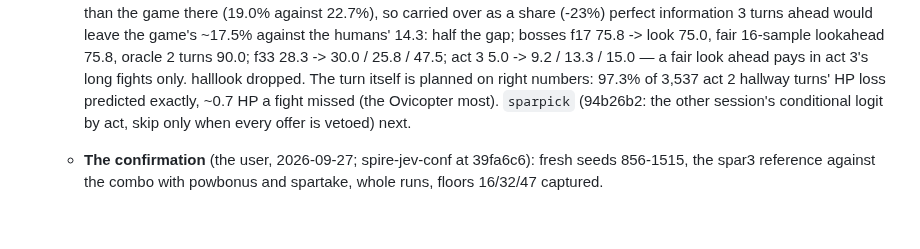
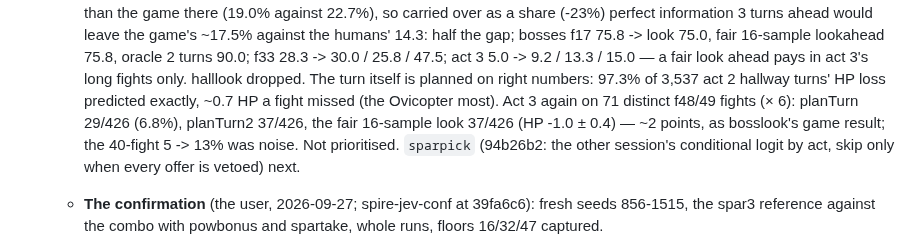
Before and after one commit to liu-x27/spire-jev, a Markdown page: docs/PLAN.md, the part around the change. Rendered like a GitHub page; blank space fills up the shorter version.

Commit message:
PLAN: act 3's fair look ahead on 71 fights: ~2 points (the other session); not prioritised
Co-Authored-By: Claude Opus 5.5 <noreply@anthropic.com>

```diff
--- a/docs/PLAN.md
+++ b/docs/PLAN.md
@@ -878,7 +878,10 @@ states, and only a simulator is fast enough for that.
      9.2 / 13.3 / 15.0 — a fair look ahead pays in act 3's long fights only.
      halllook dropped. The turn itself is planned on right numbers: 97.3%
      of 3,537 act 2 hallway turns' HP loss predicted exactly, ~0.7 HP a fight
-     missed (the Ovicopter most). `sparpick` (94b26b2: the other
+     missed (the Ovicopter most). Act 3 again on 71 distinct f48/49 fights
+     (× 6): planTurn 29/426 (6.8%), planTurn2 37/426, the fair 16-sample
+     look 37/426 (HP -1.0 ± 0.4) — ~2 points, as bosslook's game result; the
+     40-fight 5 -> 13% was noise. Not prioritised. `sparpick` (94b26b2: the other
      session's conditional logit by act, skip only when every offer is
      vetoed) next.
    - **The confirmation** (the user, 2026-09-27; spire-jev-conf at 39fa6c6):
```
